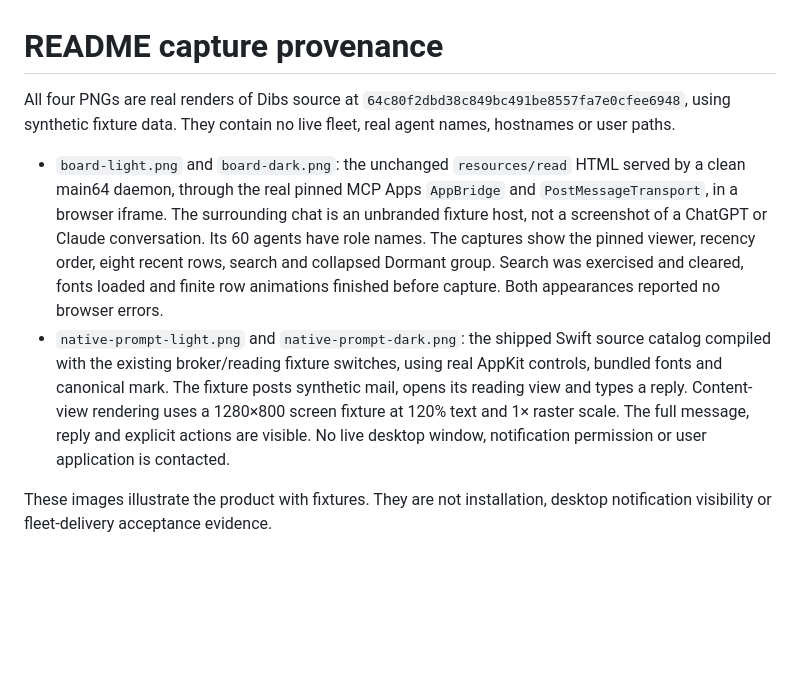
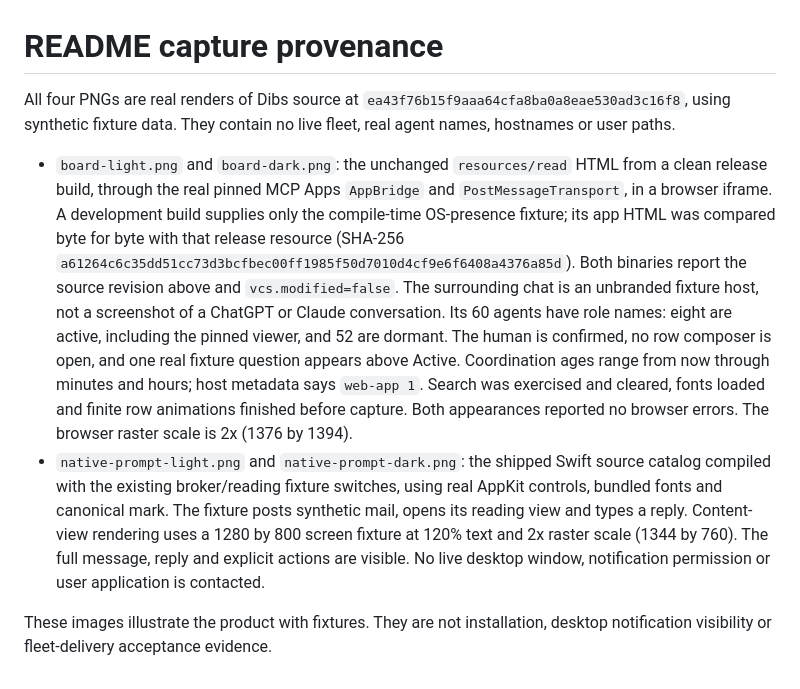
Before and after one commit to Agenxy/dibs, a Markdown page: docs/images/README.md, the part around the change. GitHub-like rendering; blank space fills up the shorter version.

Commit message:
Refresh README showcase captures from the confirmed merged board
Signed-off-by: xaef <6741253+xaef@users.noreply.github.com>

```diff
--- a/docs/images/README.md
+++ b/docs/images/README.md
@@ -1,24 +1,32 @@
 # README capture provenance
 
 All four PNGs are real renders of Dibs source at
-`64c80f2dbd38c849bc491be8557fa7e0cfee6948`, using synthetic fixture data.
+`ea43f76b15f9aaa64cfa8ba0a8eae530ad3c16f8`, using synthetic fixture data.
 They contain no live fleet, real agent names, hostnames or user paths.
 
 - `board-light.png` and `board-dark.png`: the unchanged `resources/read`
-  HTML served by a clean main64 daemon, through the real pinned MCP Apps
-  `AppBridge` and `PostMessageTransport`, in a browser iframe. The surrounding
-  chat is an unbranded fixture host, not a screenshot of a ChatGPT or Claude
-  conversation. Its 60 agents have role names. The captures show the pinned
-  viewer, recency order, eight recent rows, search and collapsed Dormant group.
-  Search was exercised and cleared, fonts loaded and finite row animations
-  finished before capture. Both appearances reported no browser errors.
+  HTML from a clean release build, through the real pinned MCP Apps
+  `AppBridge` and `PostMessageTransport`, in a browser iframe. A development
+  build supplies only the compile-time OS-presence fixture; its app HTML was
+  compared byte for byte with that release resource (SHA-256
+  `a61264c6c35dd51cc73d3bcfbec00ff1985f50d7010d4cf9e6f6408a4376a85d`).
+  Both binaries report the source revision above and `vcs.modified=false`.
+  The surrounding chat is an unbranded fixture host, not a screenshot of a
+  ChatGPT or Claude conversation. Its 60 agents have role names: eight are
+  active, including the pinned viewer, and 52 are dormant. The human is
+  confirmed, no row composer is open, and one real fixture question appears
+  above Active. Coordination ages range from now through minutes and hours;
+  host metadata says `web-app 1`. Search was exercised and cleared, fonts
+  loaded and finite row animations finished before capture. Both appearances
+  reported no browser errors. The browser raster scale is 2x (1376 by 1394).
 - `native-prompt-light.png` and `native-prompt-dark.png`: the shipped Swift
   source catalog compiled with the existing broker/reading fixture switches,
   using real AppKit controls, bundled fonts and canonical mark. The fixture
   posts synthetic mail, opens its reading view and types a reply. Content-view
-  rendering uses a 1280×800 screen fixture at 120% text and 1× raster scale.
-  The full message, reply and explicit actions are visible. No live desktop
-  window, notification permission or user application is contacted.
+  rendering uses a 1280 by 800 screen fixture at 120% text and 2x raster scale
+  (1344 by 760). The full message, reply and explicit actions are visible.
+  No live desktop window, notification permission or user application is
+  contacted.
 
 These images illustrate the product with fixtures. They are not installation,
 desktop notification visibility or fleet-delivery acceptance evidence.
```
Also changed, not shown: README.md (+1 -1 lines), docs/images/board-dark.png, docs/images/board-light.png, docs/images/native-prompt-dark.png, docs/images/native-prompt-light.png.
